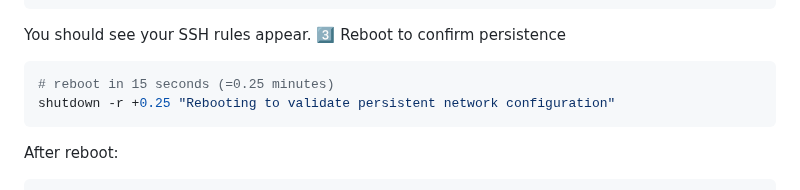
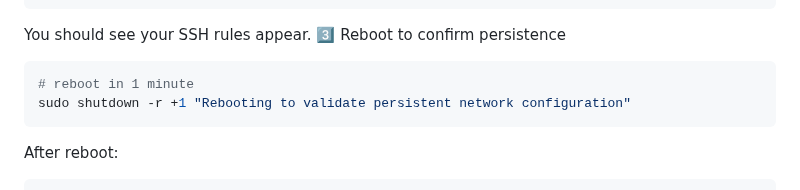
Before and after one commit to julienbardi/homelab, a Markdown page: README.md, the part around the change. GitHub-like rendering.

Commit message:
Update reboot command timing in README

````diff
--- a/README.md
+++ b/README.md
@@ -135,8 +135,8 @@ sudo nft list chain ip filter UG_INPUT
 You should see your SSH rules appear.
 3️⃣ Reboot to confirm persistence
 ```bash
-# reboot in 15 seconds (=0.25 minutes)
-shutdown -r +0.25 "Rebooting to validate persistent network configuration"
+# reboot in 1 minute
+sudo shutdown -r +1 "Rebooting to validate persistent network configuration"
 ```
 After reboot:
 ```bash
````
